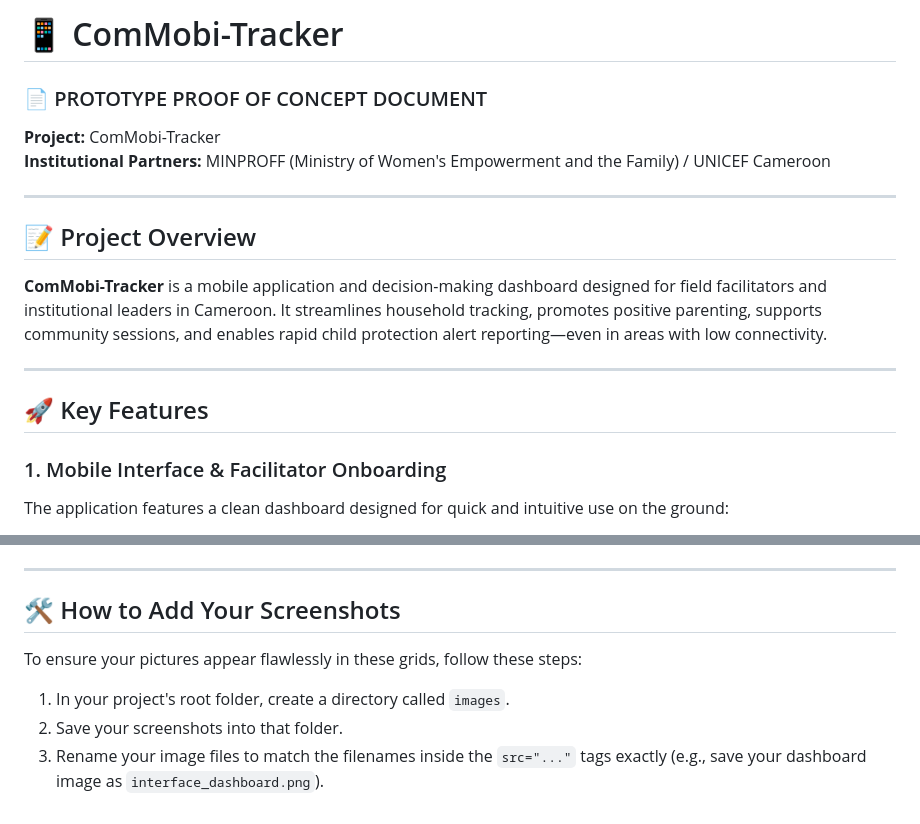
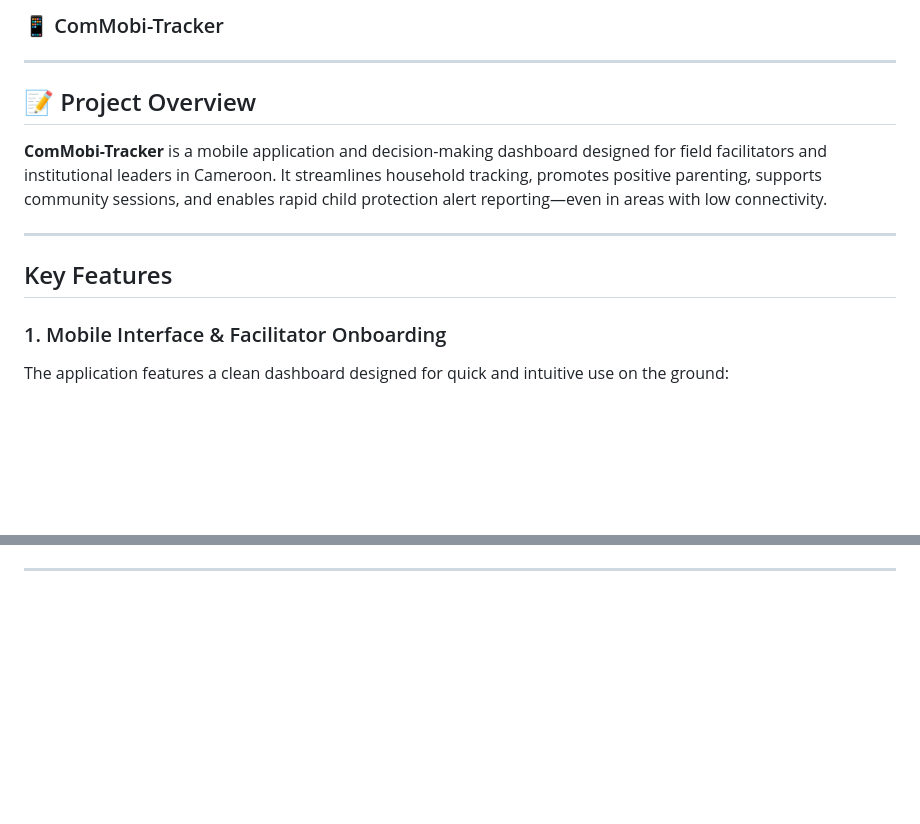
Before and after one commit to Tandah-Marcelle/unicef_app, a Markdown page: README.md, 2 parts joined by grey strips. GitHub-like rendering; blank space fills up the shorter version.

Commit message:
Revise README structure and update images
Updated README to improve structure and clarity, including new images and sections.

```diff
--- a/README.md
+++ b/README.md
@@ -1,8 +1,4 @@
-# 📱 ComMobi-Tracker
-
-### 📄 PROTOTYPE PROOF OF CONCEPT DOCUMENT
-**Project:** ComMobi-Tracker
-**Institutional Partners:** MINPROFF (Ministry of Women's Empowerment and the Family) / UNICEF Cameroon
+### 📱 ComMobi-Tracker
 
 ---
 
@@ -11,7 +7,7 @@
 
 ---
 
-## 🚀 Key Features
+##  Key Features
 
 ### 1. Mobile Interface & Facilitator Onboarding
 The application features a clean dashboard designed for quick and intuitive use on the ground:
@@ -103,8 +88,2 @@ A centralized business intelligence platform for **MINPROFF** and **UNICEF** man
 
 ---
-
-## 🛠️ How to Add Your Screenshots
-To ensure your pictures appear flawlessly in these grids, follow these steps:
-1. In your project's root folder, create a directory called `images`.
-2. Save your screenshots into that folder.
-3. Rename your image files to match the filenames inside the `src="..."` tags exactly (e.g., save your dashboard image as `interface_dashboard.png`).
```
Also changed, not shown: other parts of README.md (+16 -27 lines).
